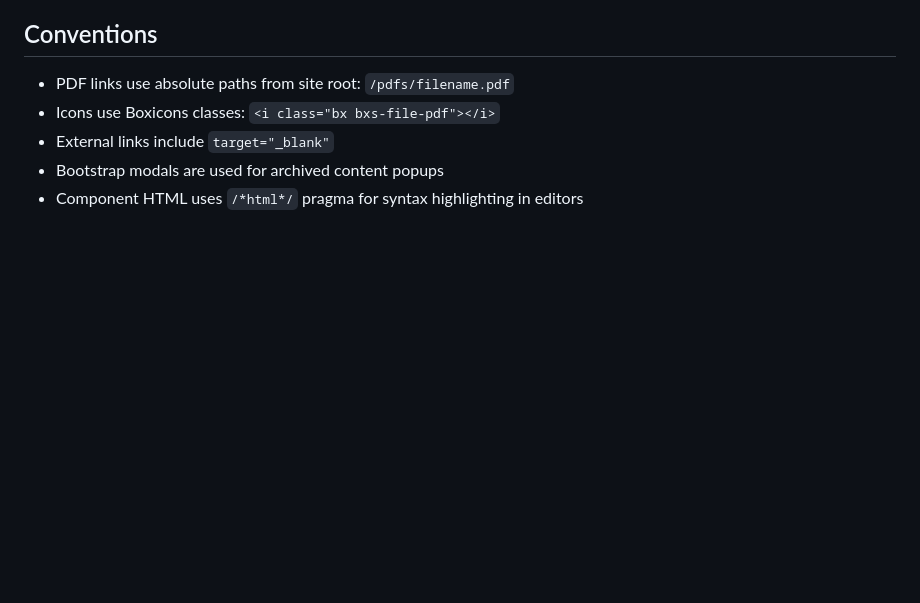
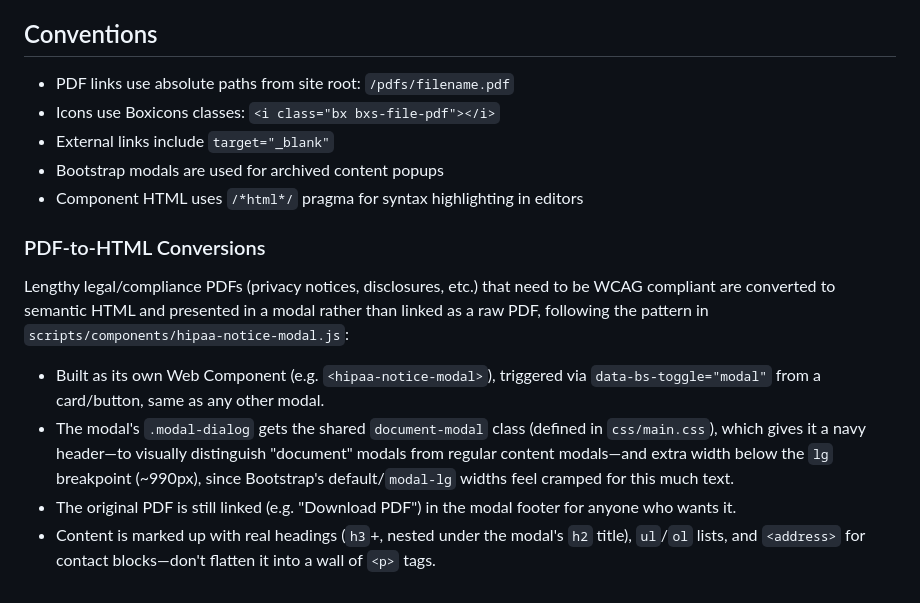
Before and after one commit to grassh0ppr/nmpsia-2026, a Markdown page: CLAUDE.md, the part around the change. GitHub-like rendering; blank space fills up the shorter version.

Commit message:
Add section on PDF-to-HTML conversions for WCAG compliance, detailing modal implementation and content structure for legal documents.

```diff
--- a/CLAUDE.md
+++ b/CLAUDE.md
@@ -113,3 +113,11 @@ Components in `scripts/components/` are grouped by domain:
 - External links include `target="_blank"`
 - Bootstrap modals are used for archived content popups
 - Component HTML uses `/*html*/` pragma for syntax highlighting in editors
+
+### PDF-to-HTML Conversions
+
+Lengthy legal/compliance PDFs (privacy notices, disclosures, etc.) that need to be WCAG compliant are converted to semantic HTML and presented in a modal rather than linked as a raw PDF, following the pattern in `scripts/components/hipaa-notice-modal.js`:
+- Built as its own Web Component (e.g. `<hipaa-notice-modal>`), triggered via `data-bs-toggle="modal"` from a card/button, same as any other modal.
+- The modal's `.modal-dialog` gets the shared `document-modal` class (defined in `css/main.css`), which gives it a navy header—to visually distinguish "document" modals from regular content modals—and extra width below the `lg` breakpoint (~990px), since Bootstrap's default/`modal-lg` widths feel cramped for this much text.
+- The original PDF is still linked (e.g. "Download PDF") in the modal footer for anyone who wants it.
+- Content is marked up with real headings (`h3`+, nested under the modal's `h2` title), `ul`/`ol` lists, and `<address>` for contact blocks—don't flatten it into a wall of `<p>` tags.
```
